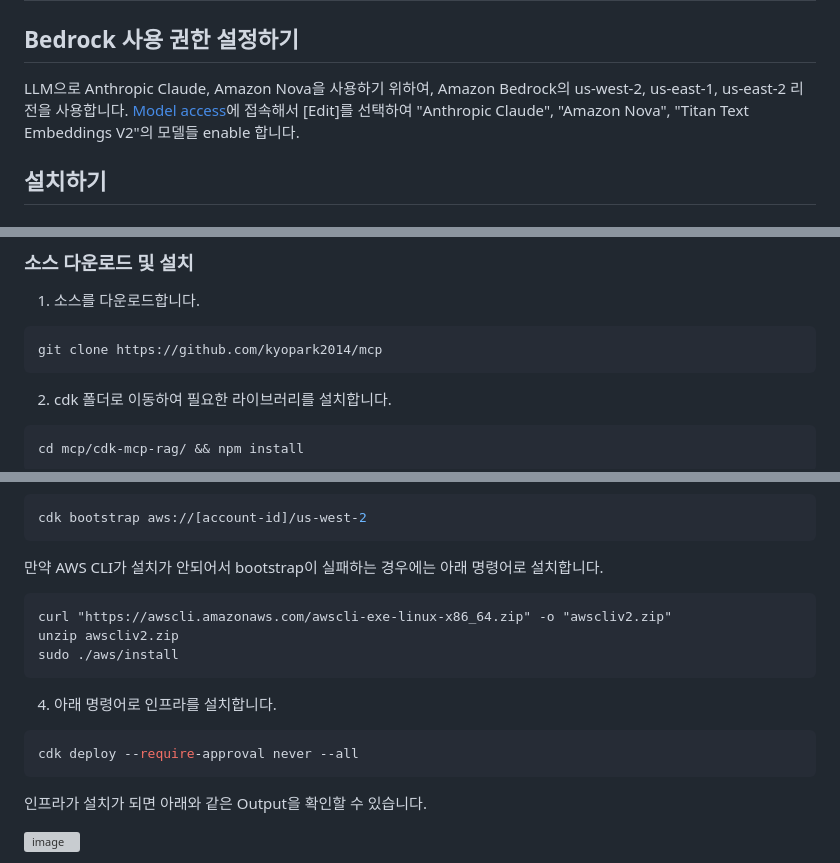
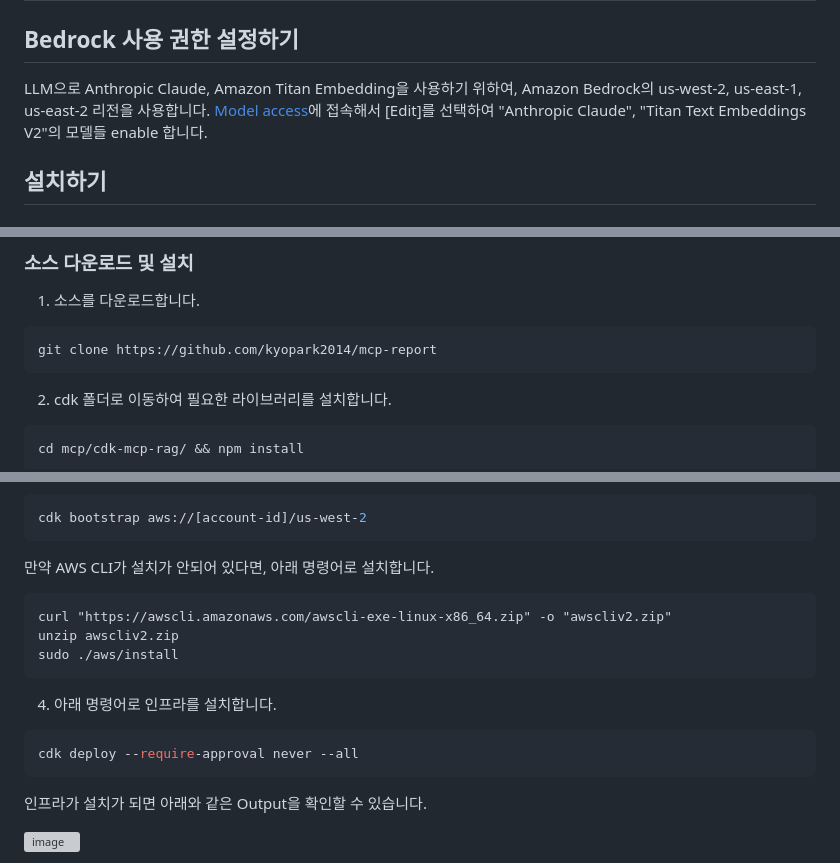
Before and after one commit to kyopark2014/mcp-report, a Markdown page: deployment.md, 3 parts joined by grey strips. Drawn GitHub-style; grey boxes are pictures that could not be loaded.

````diff
--- a/deployment.md
+++ b/deployment.md
@@ -2,7 +2,7 @@
 
 ## Bedrock 사용 권한 설정하기
 
-LLM으로 Anthropic Claude, Amazon Nova을 사용하기 위하여, Amazon Bedrock의 us-west-2, us-east-1, us-east-2 리전을 사용합니다. [Model access](https://us-west-2.console.aws.amazon.com/bedrock/home?region=us-west-2#/modelaccess)에 접속해서 [Edit]를 선택하여 "Anthropic Claude", "Amazon Nova", "Titan Text Embeddings V2"의 모델들 enable 합니다.
+LLM으로 Anthropic Claude, Amazon Titan Embedding을 사용하기 위하여, Amazon Bedrock의 us-west-2, us-east-1, us-east-2 리전을 사용합니다. [Model access](https://us-west-2.console.aws.amazon.com/bedrock/home?region=us-west-2#/modelaccess)에 접속해서 [Edit]를 선택하여 "Anthropic Claude", "Titan Text Embeddings V2"의 모델들 enable 합니다.
 
 ## 설치하기
 
@@ -48,7 +48,7 @@ sudo npm install -g aws-cdk --prefix /usr/local
 1) 소스를 다운로드합니다.
 
 ```java
-git clone https://github.com/kyopark2014/mcp
+git clone https://github.com/kyopark2014/mcp-report
 ```
 
 2) cdk 폴더로 이동하여 필요한 라이브러리를 설치합니다.
@@ -71,7 +71,7 @@ aws sts get-caller-identity --query Account --output text
 cdk bootstrap aws://[account-id]/us-west-2
 ```
 
-만약 AWS CLI가 설치가 안되어서 bootstrap이 실패하는 경우에는 아래 명령어로 설치합니다.
+만약 AWS CLI가 설치가 안되어 있다면, 아래 명령어로 설치합니다.
 
 ```text
 curl "https://awscli.amazonaws.com/awscli-exe-linux-x86_64.zip" -o "awscliv2.zip"
@@ -84,6 +84,7 @@ sudo ./aws/install
 ```java
 cdk deploy --require-approval never --all
 ```
+
 인프라가 설치가 되면 아래와 같은 Output을 확인할 수 있습니다.
 
 ![image](https://github.com/user-attachments/assets/05a74dcb-89ea-4e7e-9f6c-d58799c26d6f)
````
